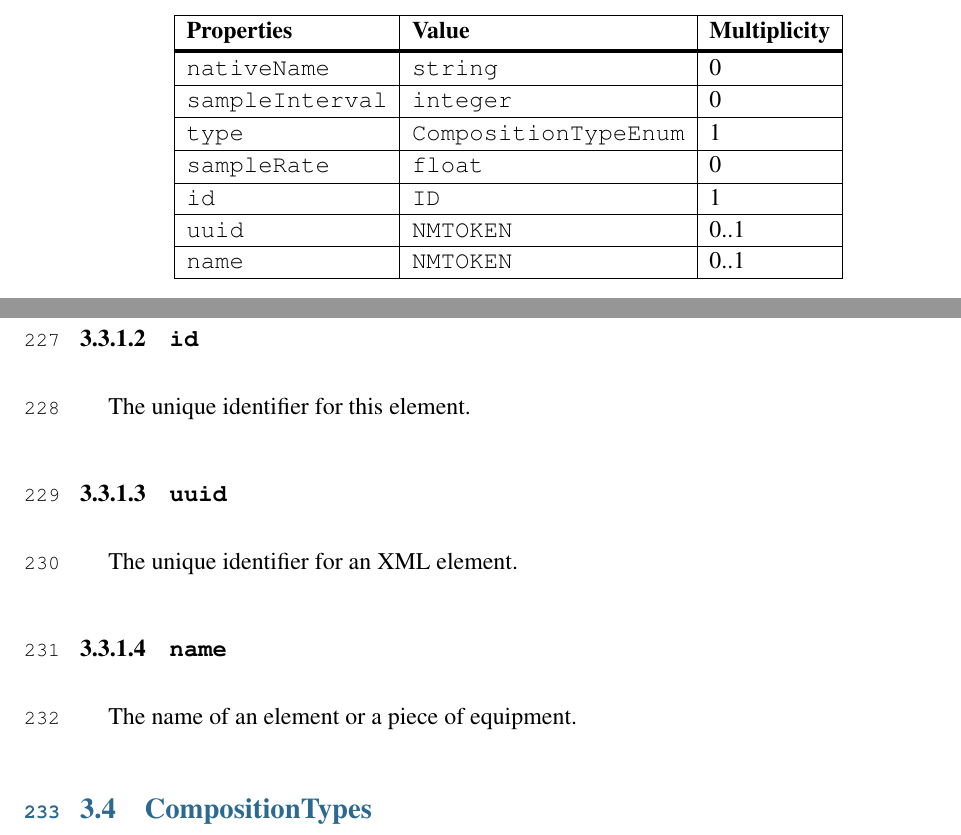
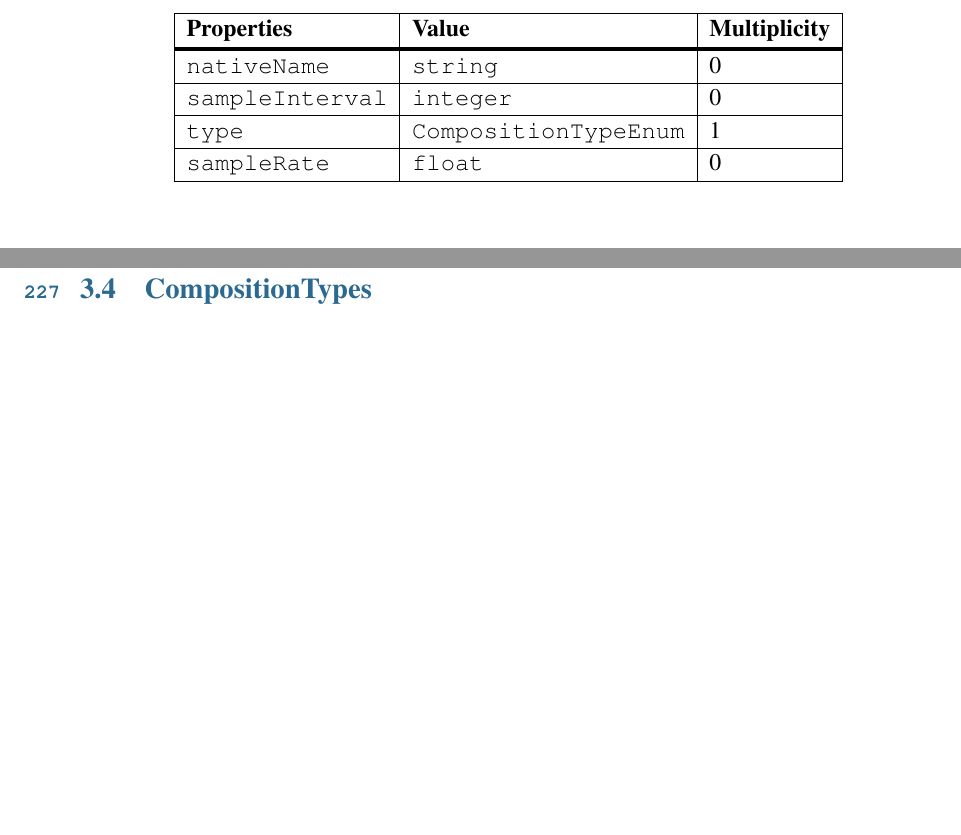
Before and after one commit to mtconnect/standard_doc_generator, a LaTeX document (devices/main.tex, which reads devices/model-sections/Compositions.tex): two parts of pages 30 and 33 of 143 before the commit and two parts of pages 30 and 33 of 142 after it, joined at a grey line, cut so that both start at the same text, the shorter picture padded with empty space. Compiled offline with pdfLaTeX.

Commit message:
Updated Model; Latest output

```diff
--- a/devices/model-sections/Compositions.tex
+++ b/devices/model-sections/Compositions.tex
@@ -20,9 +20,6 @@ Placeholder for documentation!
 \texttt{sampleInterval} & \texttt{integer} & 0 \\
 \texttt{type} & \texttt{CompositionTypeEnum} & 1 \\
 \texttt{sampleRate} & \texttt{float} & 0 \\
-\texttt{id} & \texttt{ID} & 1 \\
-\texttt{uuid} & \texttt{NMTOKEN} & 0..1 \\
-\texttt{name} & \texttt{NMTOKEN} & 0..1 \\
 \end{tabu}
 \end{table}
 \FloatBarrier
@@ -87,13 +84,4 @@ Placeholder for documentation!
 \end{tabu}
 \end{table}
 \FloatBarrier
-
-\paragraph{\texttt{id}}\mbox{}
-\newline\tab The unique identifier for this element.
-
-\paragraph{\texttt{uuid}}\mbox{}
-\newline\tab The unique identifier for an XML element.
-
-\paragraph{\texttt{name}}\mbox{}
-\newline\tab The name of an element or a piece of equipment.
 \FloatBarrier
```
Also changed, not shown: devices/devices.tex (+1 -1 lines), devices/model-sections/ComponentTypes.tex (+1 -1 lines), devices/model-sections/Components.tex (+1 -1 lines), devices/model-sections/CompositionTypes.tex (+1 -1 lines), devices/model-sections/ConditionTypes.tex (+1 -1 lines), devices/model-sections/Configuration.tex (+1 -1 lines), devices/model-sections/CoordinateSystems.tex (+1 -1 lines), devices/model-sections/DataItems.tex (+1 -1 lines), devices/model-sections/EventTypes.tex (+1 -1 lines), devices/model-sections/Motion.tex (+1 -1 lines), devices/model-sections/Profile.tex (+1 -1 lines), devices/model-sections/Relationships.tex (+1 -1 lines), devices/model-sections/SampleTypes.tex (+1 -1 lines), devices/model-sections/SensorConfiguration.tex (+1 -1 lines), 2 more files.
